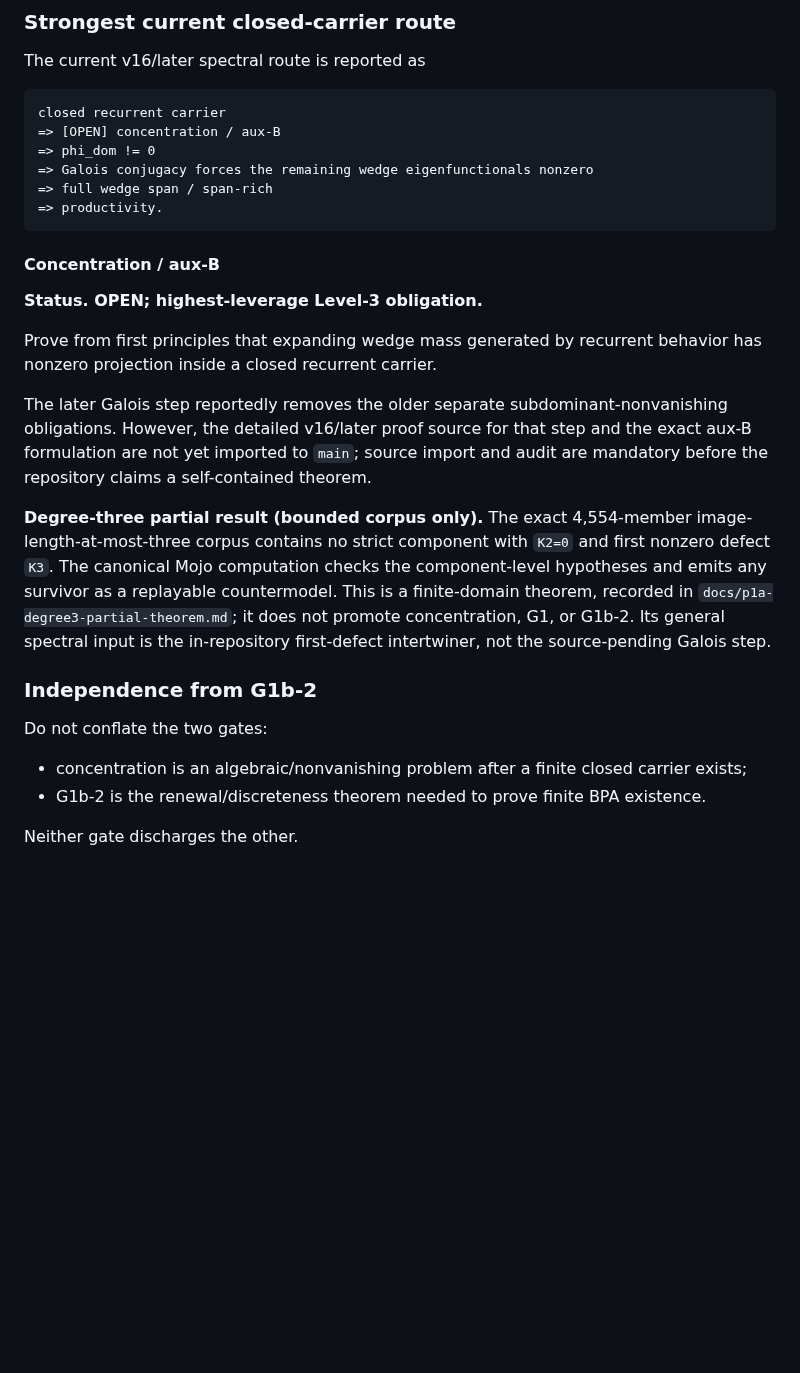
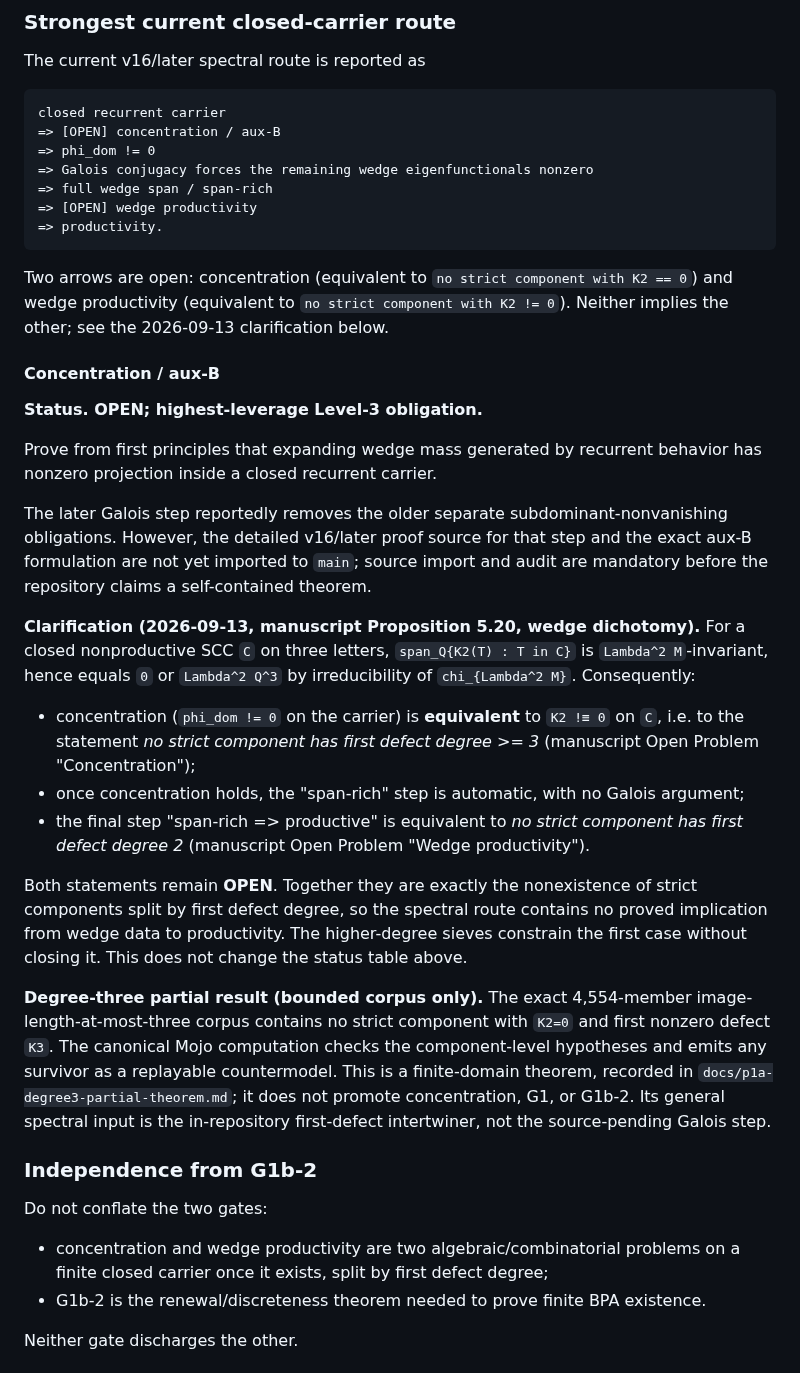
Before and after one commit to larsbx/pisot-substitution-conjecture-research, a Markdown page: docs/conjecture-ledger.md, the part around one of its changes. Rendered like a GitHub page; blank space fills up the shorter version.

````diff
--- a/docs/conjecture-ledger.md
+++ b/docs/conjecture-ledger.md
@@ -91,8 +94,11 @@ closed recurrent carrier
 => phi_dom != 0
 => Galois conjugacy forces the remaining wedge eigenfunctionals nonzero
 => full wedge span / span-rich
+=> [OPEN] wedge productivity
 => productivity.
 ```
+
+Two arrows are open: concentration (equivalent to `no strict component with K2 == 0`) and wedge productivity (equivalent to `no strict component with K2 != 0`). Neither implies the other; see the 2026-09-13 clarification below.
 
 #### Concentration / aux-B
 
@@ -101,6 +107,14 @@ closed recurrent carrier
 Prove from first principles that expanding wedge mass generated by recurrent behavior has nonzero projection inside a closed recurrent carrier.
 
 The later Galois step reportedly removes the older separate subdominant-nonvanishing obligations. However, the detailed v16/later proof source for that step and the exact aux-B formulation are not yet imported to `main`; source import and audit are mandatory before the repository claims a self-contained theorem.
+
+**Clarification (2026-09-13, manuscript Proposition 5.20, wedge dichotomy).** For a closed nonproductive SCC `C` on three letters, `span_Q{K2(T) : T in C}` is `Lambda^2 M`-invariant, hence equals `0` or `Lambda^2 Q^3` by irreducibility of `chi_{Lambda^2 M}`. Consequently:
+
+- concentration (`phi_dom != 0` on the carrier) is **equivalent** to `K2 !≡ 0` on `C`, i.e. to the statement *no strict component has first defect degree >= 3* (manuscript Open Problem "Concentration");
+- once concentration holds, the "span-rich" step is automatic, with no Galois argument;
+- the final step "span-rich => productive" is equivalent to *no strict component has first defect degree 2* (manuscript Open Problem "Wedge productivity").
+
+Both statements remain **OPEN**. Together they are exactly the nonexistence of strict components split by first defect degree, so the spectral route contains no proved implication from wedge data to productivity. The higher-degree sieves constrain the first case without closing it. This does not change the status table above.
 
 **Degree-three partial result (bounded corpus only).** The exact 4,554-member
 image-length-at-most-three corpus contains no strict component with `K2=0` and
@@ -115,7 +129,7 @@ not the source-pending Galois step.
 
 Do not conflate the two gates:
 
-- concentration is an algebraic/nonvanishing problem after a finite closed carrier exists;
+- concentration and wedge productivity are two algebraic/combinatorial problems on a finite closed carrier once it exists, split by first defect degree;
 - G1b-2 is the renewal/discreteness theorem needed to prove finite BPA existence.
 
 Neither gate discharges the other.
````
Also changed, not shown: other parts of docs/conjecture-ledger.md (+23 -18 lines).
